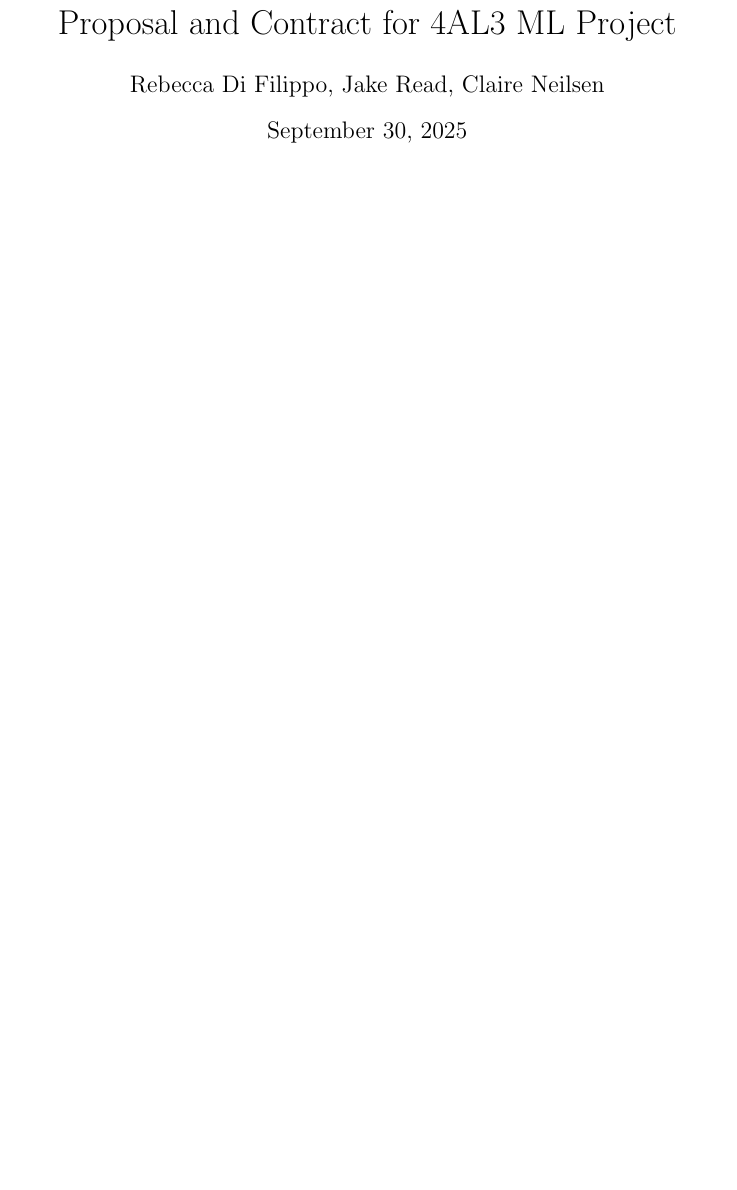
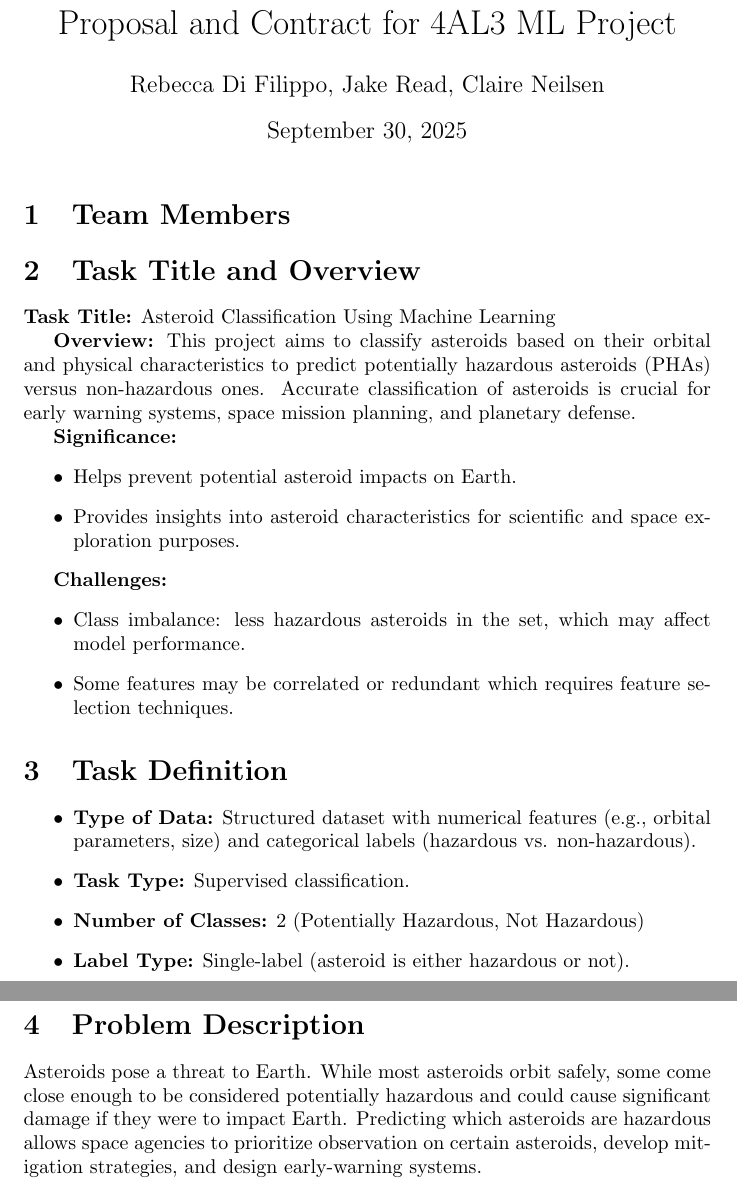
Before and after one commit to rebeccadifilippo/ML_project, a LaTeX document (proposal_contract.tex): part of the page before the commit and two parts of pages 1 and 2 of 2 after it, the two joined at a grey line, cut so that both start at the same text, the shorter picture padded with empty space. Compiled offline with pdfLaTeX.

Commit message:
draft parts 1-4 for proposal

```diff
--- a/proposal_contract.tex
+++ b/proposal_contract.tex
@@ -8,4 +8,40 @@
 
 \maketitle
 
+\section{Team Members}
+% Already listed in the author field
+
+\section{Task Title and Overview}
+\textbf{Task Title:} Asteroid Classification Using Machine Learning
+
+\textbf{Overview:}
+This project aims to classify asteroids based on their orbital and physical characteristics to predict potentially hazardous asteroids (PHAs) versus non-hazardous ones.
+Accurate classification of asteroids is crucial for early warning systems, space mission planning, and planetary defense.
+
+\textbf{Significance:}
+\begin{itemize}
+    \item Helps prevent potential asteroid impacts on Earth.
+    \item Provides insights into asteroid characteristics for scientific and space exploration purposes.
+\end{itemize}
+
+\textbf{Challenges:}
+\begin{itemize}
+    \item Class imbalance: less hazardous asteroids in the set, which may affect model performance.
+    \item Some features may be correlated or redundant which requires feature selection techniques.
+\end{itemize}
+
+\section{Task Definition}
+\begin{itemize}
+    \item \textbf{Type of Data:} Structured dataset with numerical features (e.g., orbital parameters, size) and categorical labels (hazardous vs. non-hazardous).
+    \item \textbf{Task Type:} Supervised classification.
+    \item \textbf{Number of Classes:} 2 (Potentially Hazardous, Not Hazardous)
+    \item \textbf{Label Type:} Single-label (asteroid is either hazardous or not).
+\end{itemize}
+
+\section{Problem Description}
+Asteroids pose a threat to Earth.
+While most asteroids orbit safely, some come close enough to be considered potentially hazardous and could cause significant damage if they were to impact Earth.
+Predicting which asteroids are hazardous allows space agencies to prioritize observation on certain asteroids, develop mitigation strategies, and design early-warning systems.
+
+
 \end{document}
```
